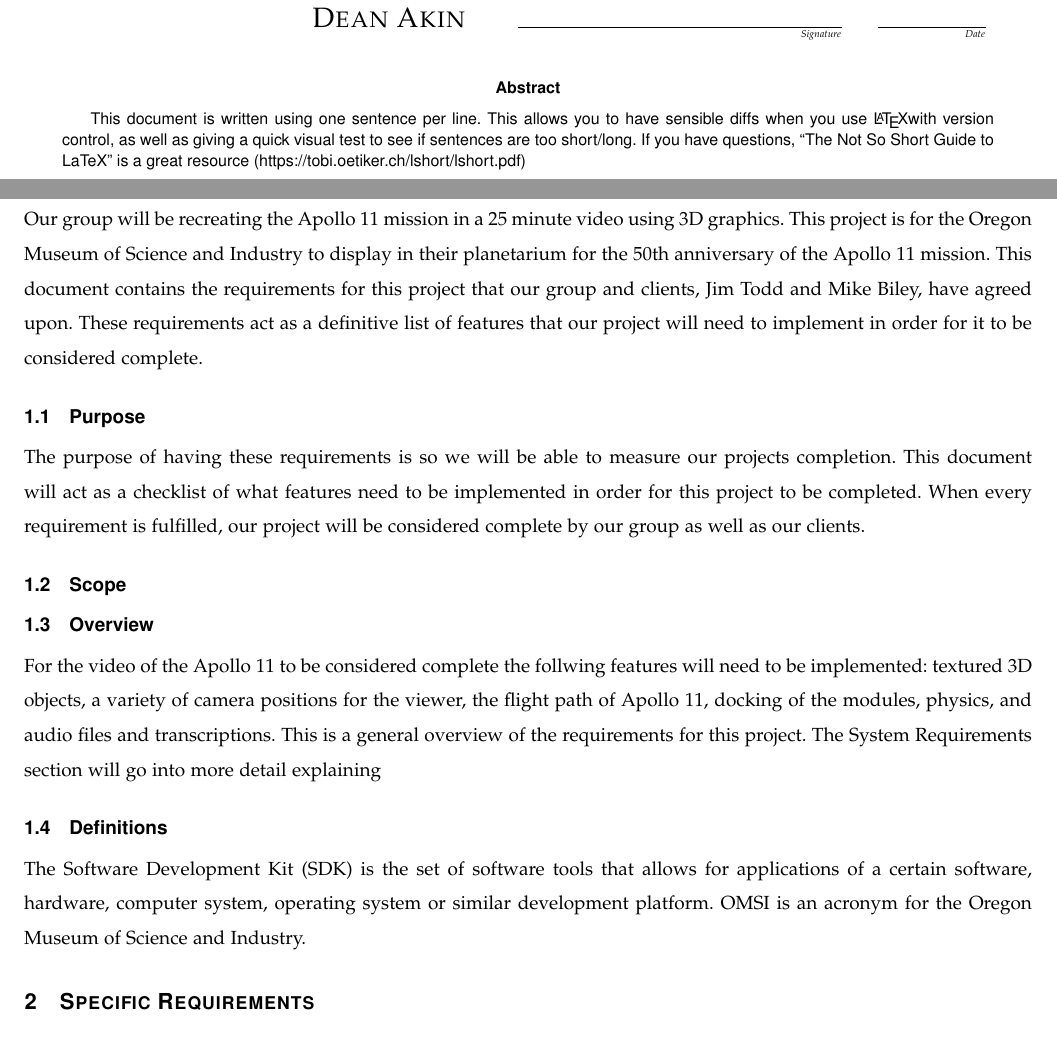
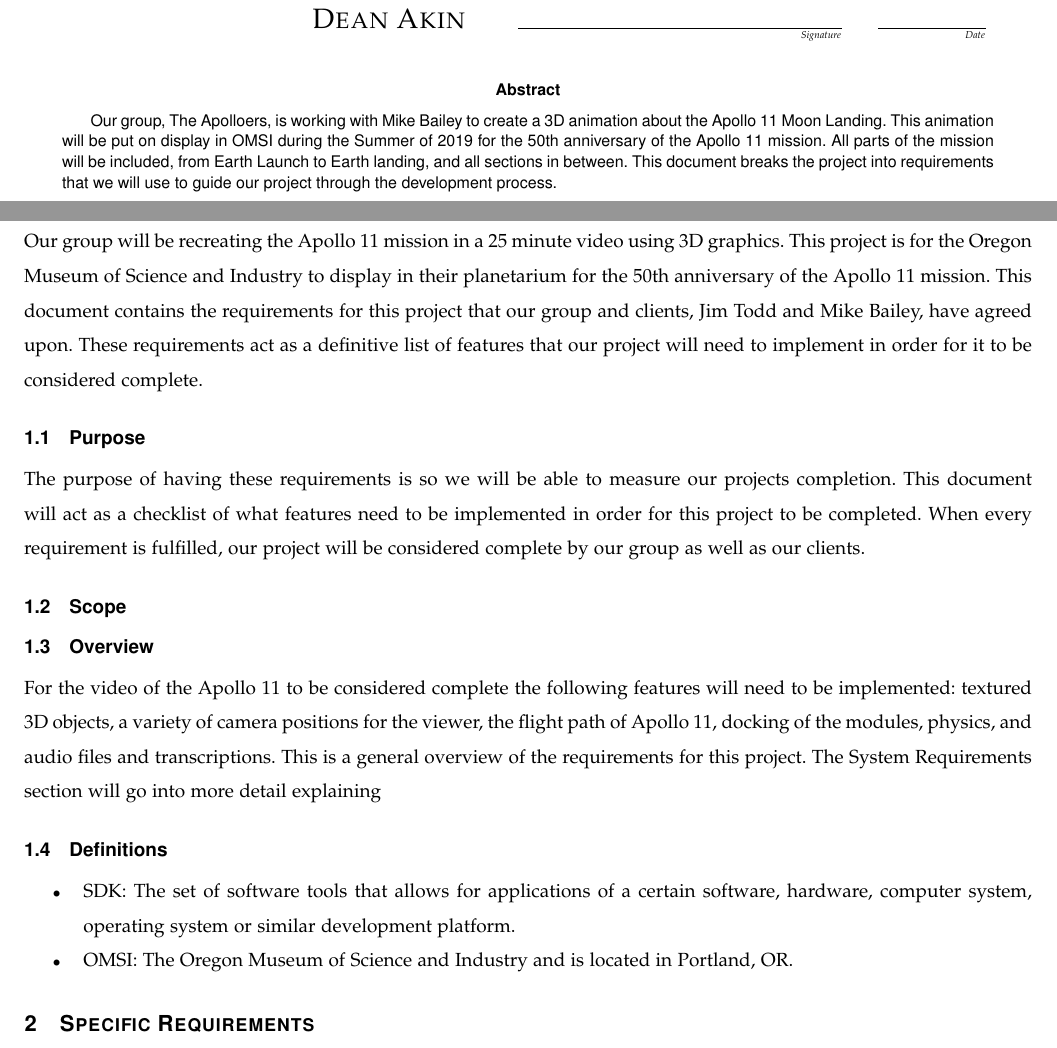
Before and after one commit to sandys5/Project-49, a LaTeX paper (Requirements Doc/group49-requirements.tex): two parts of pages 1 and 3 of 4, joined at a grey line, cut so that both start at the same text. Compiled offline with pdfLaTeX.

Commit message:
Update group49-requirements.tex
Few format changes

```diff
--- a/Requirements Doc/group49-requirements.tex
+++ b/Requirements Doc/group49-requirements.tex
@@ -66,9 +66,7 @@
         }
         \begin{abstract}
         % 6. Fill in your abstract
-        	This document is written using one sentence per line.
-        	This allows you to have sensible diffs when you use \LaTeX with version control, as well as giving a quick visual test to see if sentences are too short/long.
-        	If you have questions, ``The Not So Short Guide to LaTeX'' is a great resource (\url{https://tobi.oetiker.ch/lshort/lshort.pdf})
+        	Our group, The Apolloers, is working with Mike Bailey to create a 3D animation about the Apollo 11 Moon Landing. This animation will be put on display in OMSI during the Summer of 2019 for the 50th anniversary of the Apollo 11 mission. All parts of the mission will be included, from Earth Launch to Earth landing, and all sections in between. This document breaks the project into requirements that we will use to guide our project through the development process.
         \end{abstract}
     \end{singlespace}
 \end{titlepage}
@@ -82,14 +80,17 @@
 
 % 8. now you write!
 \section{Introduction}
-Our group will be recreating the Apollo 11 mission in a 25 minute video using 3D graphics. This project is for the Oregon Museum of Science and Industry to display in their planetarium for the 50th anniversary of the Apollo 11 mission. This document contains the requirements for this project that our group and clients, Jim Todd and Mike Biley, have agreed upon. These requirements act as a definitive list of features that our project will need to implement in order for it to be considered complete.
+Our group will be recreating the Apollo 11 mission in a 25 minute video using 3D graphics. This project is for the Oregon Museum of Science and Industry to display in their planetarium for the 50th anniversary of the Apollo 11 mission. This document contains the requirements for this project that our group and clients, Jim Todd and Mike Bailey, have agreed upon. These requirements act as a definitive list of features that our project will need to implement in order for it to be considered complete.
     \subsection{Purpose}
     The purpose of having these requirements is so we will be able to measure our projects completion. This document will act as a checklist of what features need to be implemented in order for this project to be completed. When every requirement is fulfilled, our project will be considered complete by our group as well as our clients.
     \subsection{Scope}
     \subsection{Overview}
-    For the video of the Apollo 11 to be considered complete the follwing features will need to be implemented: textured 3D objects, a variety of camera positions for the viewer, the flight path of Apollo 11, docking of the modules, physics, and audio files and transcriptions. This is a general overview of the requirements for this project. The System Requirements section will go into more detail explaining
+    For the video of the Apollo 11 to be considered complete the following features will need to be implemented: textured 3D objects, a variety of camera positions for the viewer, the flight path of Apollo 11, docking of the modules, physics, and audio files and transcriptions. This is a general overview of the requirements for this project. The System Requirements section will go into more detail explaining
     \subsection{Definitions}
-    The Software Development Kit (SDK) is the set of software tools that allows for applications of a certain software, hardware, computer system, operating system or similar development platform. OMSI is an acronym for the Oregon Museum of Science and Industry.
+    \begin{itemize}
+        \item SDK: The set of software tools that allows for applications of a certain software, hardware, computer system, operating system or similar development platform.
+        \item OMSI: The Oregon Museum of Science and Industry and is located in Portland, OR.
+    \end{itemize}
 \section{Specific Requirements}
     \subsection{External Interfaces}
     At minimum, the animation will need to be viewed on some sort of computer display. Ideally, we will be able to gain access to OMSI's projector SDK so that we can display the animation in OMSI's planetarium through 10 projectors. There will also be audio alongside the animation, such as the sounds of the boosters, mission communications, and more (possibly captioned).
```
